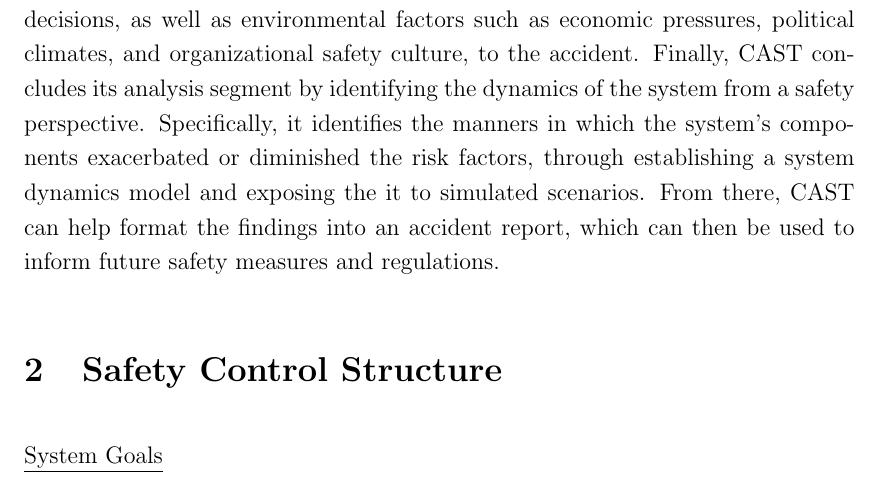
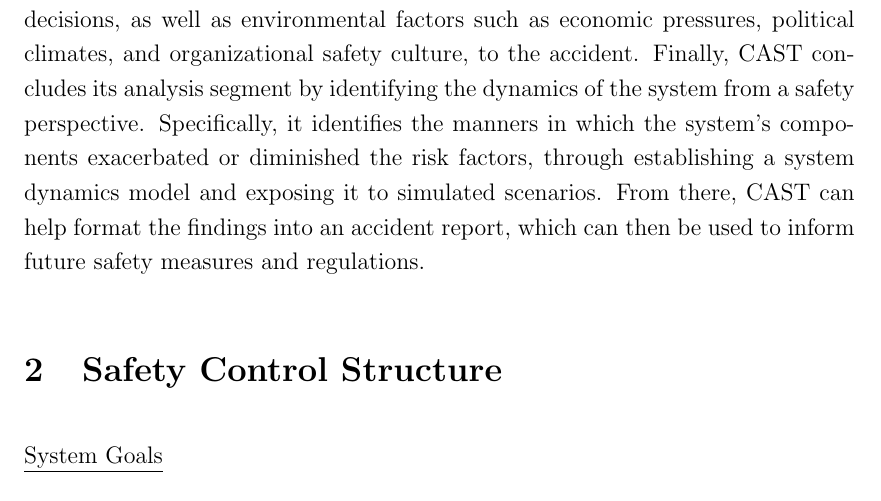
Before and after one commit to ThisisShoo/APS-1034-Team-Project-Report, a LaTeX document (main.tex): part of page 10 of 56, cut so that both start at the same text. Compiled offline with pdfLaTeX.

Commit message:
Updates from Overleaf

```diff
--- a/main.tex
+++ b/main.tex
@@ -115,7 +113,7 @@ The role of the Ministry of Labor (MoL) in the Algo Centre Mall collapse is also
 
 Causal Analysis based on System Theory (CAST) is a methodology that focuses on understanding the systemic factors that contribute to incidents, rather than distributing blame to individual actors or components. Through analyzing the interactions between various components of a system, including the human, technical, and organizational elements, the CAST methodology is able to detach itself from the chronology of events and treat safety as an emergent property of the system. CAST is especially useful for complex incidents like the Algo Centre Mall collapse, where a faulty design was magnified by the cumulative effect of multiple factors and stakeholders over a period of three decades.
 
-The first step towards applying the CAST methodology is to build a comprehensive understanding of the system, including its goals, losses, hazards, safety parameters, and proximate events that led to the incident. This helps to construct a Safety Control Structure (SCS) that identifies the interaction pathways between the various components of the system, both at the time of the incident and as originally intended by design. Most accidents start at the operations level, where human controllers interact with a physical process, perhaps through an automated control system. Therefore, the analysis segment of CAST would start from there, examining the flaws in human and automated controllers, in conjunction with the context of the accident. Since the SCS at the operations level is always determined by managerial and regulatory decisions, the analysis would then proceed in a top-down manner, evaluating the positive or negative contributions of those decisions, as well as environmental factors such as economic pressures, political climates, and organizational safety culture, to the accident. Finally, CAST concludes its analysis segment by identifying the dynamics of the system from a safety perspective. Specifically, it identifies the manners in which the system's components exacerbated or diminished the risk factors, through establishing a system dynamics model and exposing the it to simulated scenarios. From there, CAST can help format the findings into an accident report, which can then be used to inform future safety measures and regulations.
+The first step towards applying the CAST methodology is to build a comprehensive understanding of the system, including its goals, losses, hazards, safety parameters, and proximate events that led to the incident. This helps to construct a Safety Control Structure (SCS) that identifies the interaction pathways between the various components of the system, both at the time of the incident and as originally intended by design. Most accidents start at the operations level, where human controllers interact with a physical process, perhaps through an automated control system. Therefore, the analysis segment of CAST would start from there, examining the flaws in human and automated controllers, in conjunction with the context of the accident. Since the SCS at the operations level is always determined by managerial and regulatory decisions, the analysis would then proceed in a top-down manner, evaluating the positive or negative contributions of those decisions, as well as environmental factors such as economic pressures, political climates, and organizational safety culture, to the accident. Finally, CAST concludes its analysis segment by identifying the dynamics of the system from a safety perspective. Specifically, it identifies the manners in which the system's components exacerbated or diminished the risk factors, through establishing a system dynamics model and exposing it to simulated scenarios. From there, CAST can help format the findings into an accident report, which can then be used to inform future safety measures and regulations.
 
 \section{Safety Control Structure}
 % Control Hierarchy: Map out the safety control structure, detailing how safety constraints were supposed to be enforced from design through operation.
```
Also changed, not shown: main.tex (11 more changed lines).
